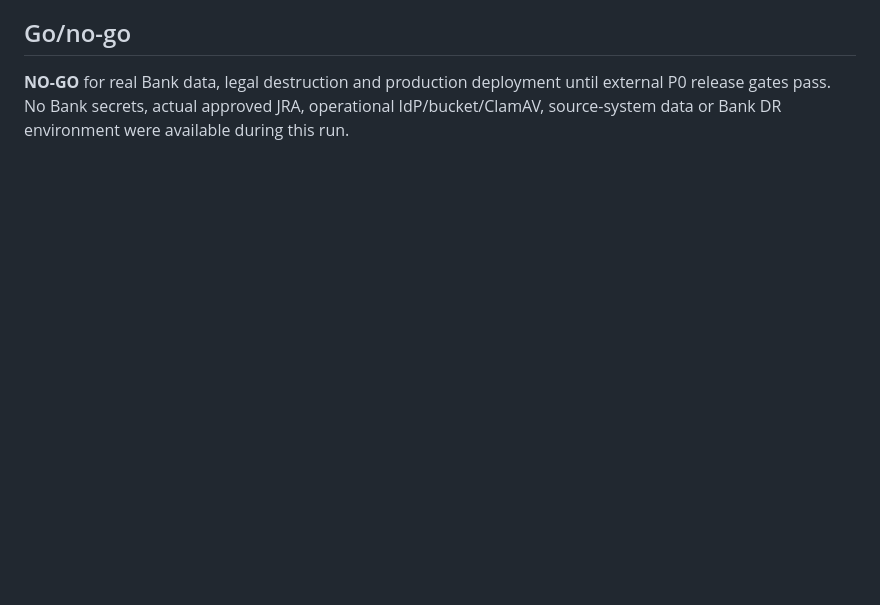
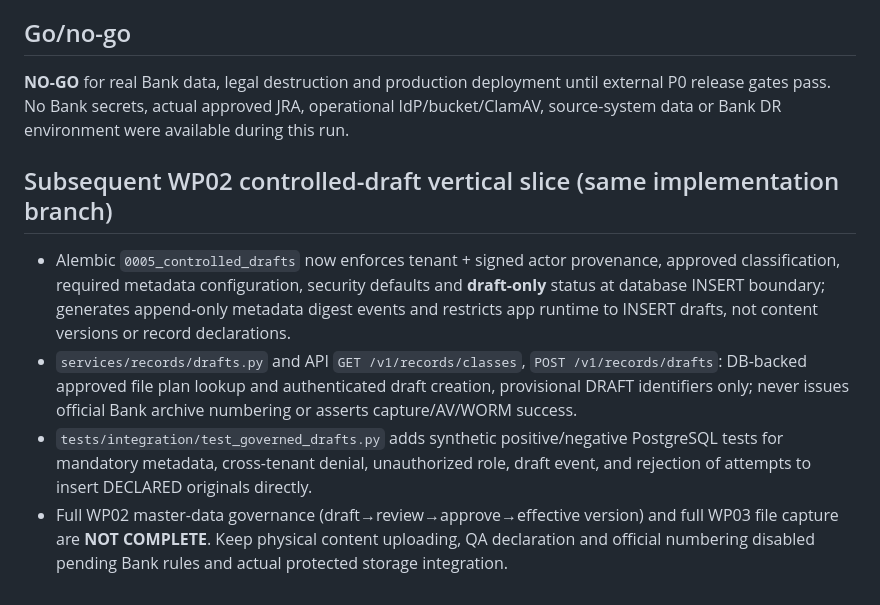
Before and after one commit to elanghaqeem-hash/DRM, a Markdown page: docs/reports/2026-11-01-WP00-WP04-execution.md, the part around the change. Rendered like a GitHub page; blank space fills up the shorter version.

Commit message:
docs(edarms): record WP02 governed draft implementation and constraints

```diff
--- a/docs/reports/2026-11-01-WP00-WP04-execution.md
+++ b/docs/reports/2026-11-01-WP00-WP04-execution.md
@@ -49,3 +49,9 @@
 
 ## Go/no-go
 **NO-GO** for real Bank data, legal destruction and production deployment until external P0 release gates pass. No Bank secrets, actual approved JRA, operational IdP/bucket/ClamAV, source-system data or Bank DR environment were available during this run.
+
+## Subsequent WP02 controlled-draft vertical slice (same implementation branch)
+- Alembic `0005_controlled_drafts` now enforces tenant + signed actor provenance, approved classification, required metadata configuration, security defaults and **draft-only** status at database INSERT boundary; generates append-only metadata digest events and restricts app runtime to INSERT drafts, not content versions or record declarations.
+- `services/records/drafts.py` and API `GET /v1/records/classes`, `POST /v1/records/drafts`: DB-backed approved file plan lookup and authenticated draft creation, provisional DRAFT identifiers only; never issues official Bank archive numbering or asserts capture/AV/WORM success.
+- `tests/integration/test_governed_drafts.py` adds synthetic positive/negative PostgreSQL tests for mandatory metadata, cross-tenant denial, unauthorized role, draft event, and rejection of attempts to insert DECLARED originals directly.
+- Full WP02 master-data governance (draft→review→approve→effective version) and full WP03 file capture are **NOT COMPLETE**. Keep physical content uploading, QA declaration and official numbering disabled pending Bank rules and actual protected storage integration.
```
